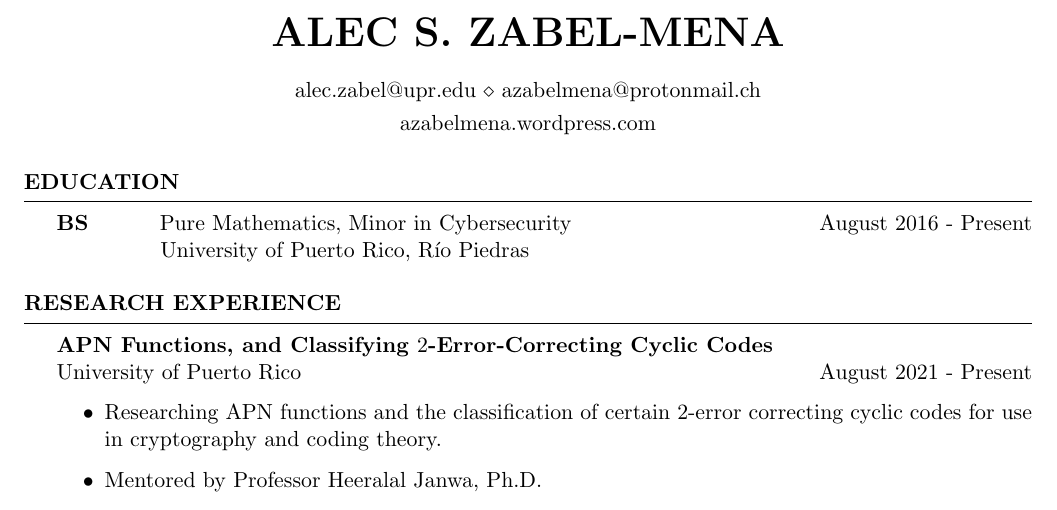
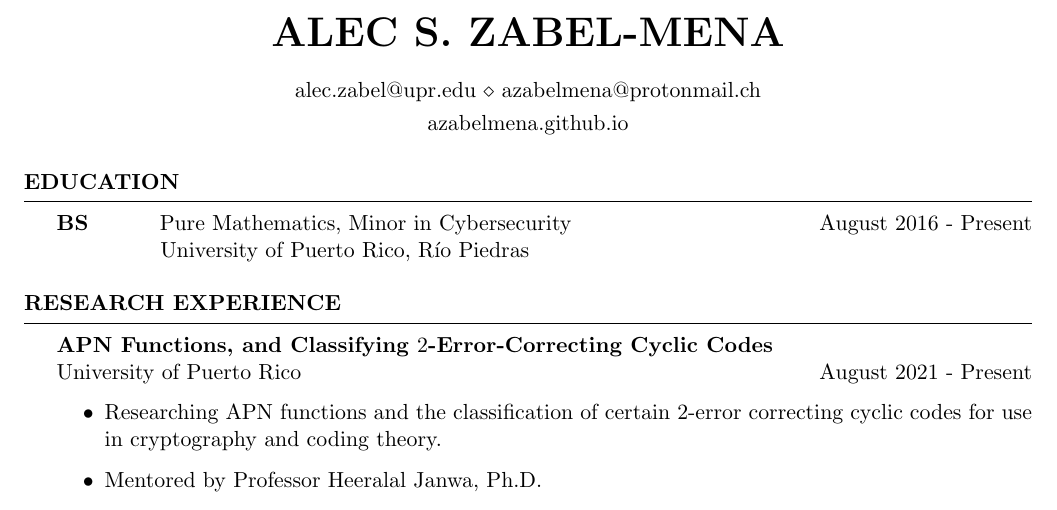
Before and after one commit to azabelmena/curriculum_vitae, a LaTeX CV (alec_zabel_mena.tex): part of page 1 of 3, cut so that both start at the same text. Compiled offline with pdfLaTeX.

Commit message:
Changed website url.

```diff
--- a/alec_zabel_mena.tex
+++ b/alec_zabel_mena.tex
@@ -52,7 +52,7 @@
 \newcommand{\itab}[1]{\hspace{0em}\rlap{#1}}
 \name{Alec S. Zabel-Mena} % Your name
 \address{alec.zabel@upr.edu \\ azabelmena@protonmail.ch} % Your address
-\address{azabelmena.wordpress.com}
+\address{azabelmena.github.io}
 
 \begin{document}
 %----------------------------------------------------------------------------------------
```
Also changed, not shown: alec_zabel_mena.pdf.
